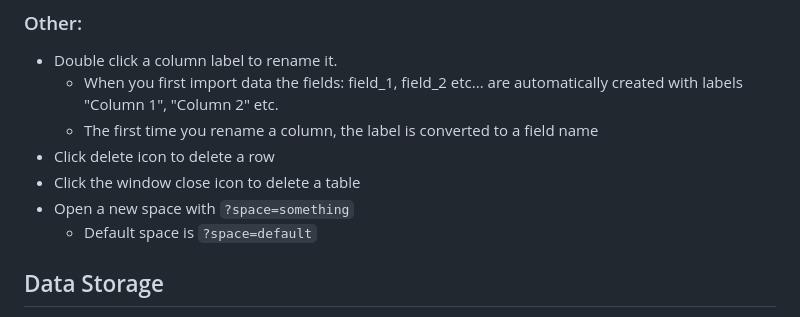
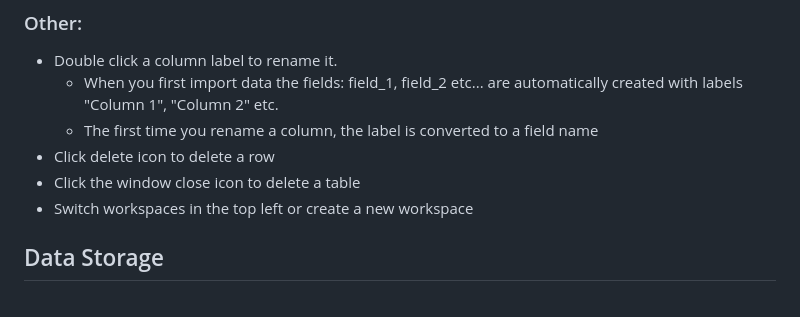
Before and after one commit to cawoodm/minnidbmax, a Markdown page: README.md, the part around the change printed below. GitHub-like rendering.

```diff
--- a/README.md
+++ b/README.md
@@ -39,8 +39,7 @@ Click filter to filter columns, enter a search term and press enter:
   * The first time you rename a column, the label is converted to a field name
 * Click delete icon to delete a row
 * Click the window close icon to delete a table
-* Open a new space with `?space=something`
-  * Default space is `?space=default`
+* Switch workspaces in the top left or create a new workspace
 
 ## Data Storage
 Every change is immediately stored in your browsers `localStorage`.
```
Also changed, not shown: other parts of README.md (+2 -2 lines), docs/screenshot-header.png, docs/screenshot1.png, docs/screenshot_filter.png, docs/screenshot_import_csv.png, docs/screenshot_new_table.png (deleted), 2 other files.
